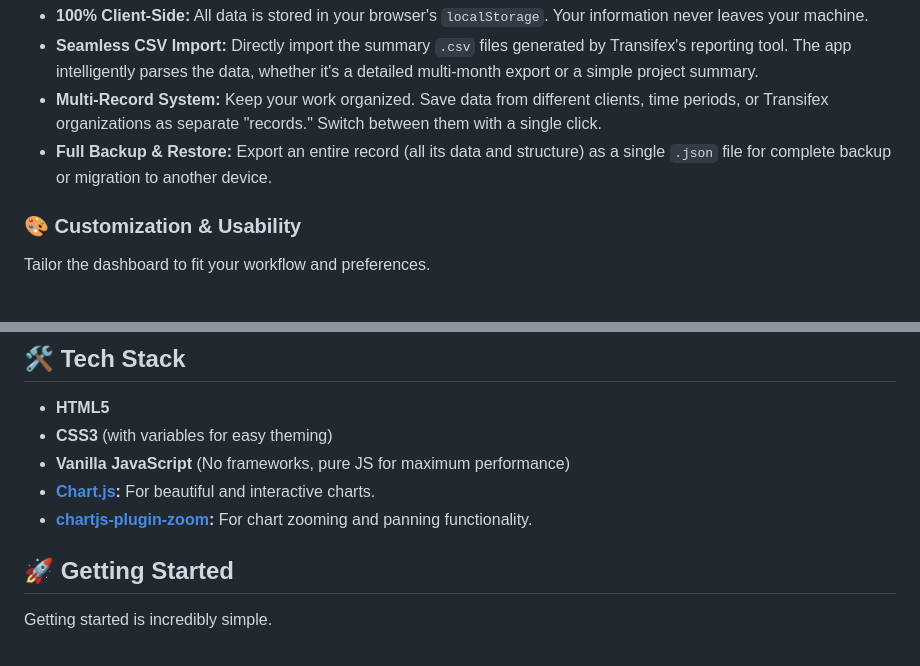
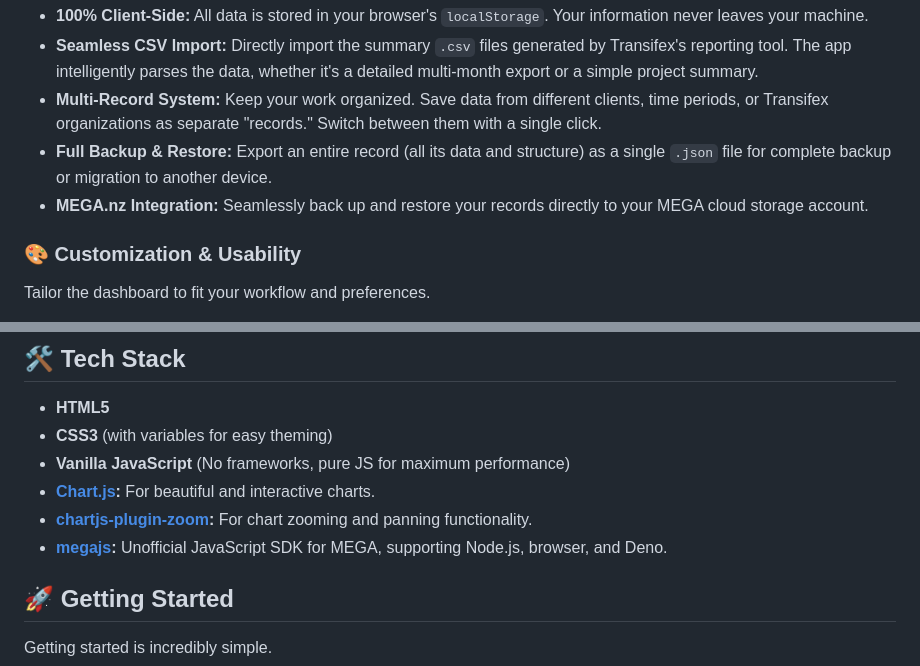
Before and after one commit to scravonix/Transifex-Report-Dashboard, a Markdown page: README.md, 2 parts joined by grey strips. GitHub-like rendering.

```diff
--- a/README.md
+++ b/README.md
@@ -34,6 +34,7 @@ You are in full control of your data, from import to backup.
 - **Seamless CSV Import:** Directly import the summary `.csv` files generated by Transifex's reporting tool. The app intelligently parses the data, whether it's a detailed multi-month export or a simple project summary.
 - **Multi-Record System:** Keep your work organized. Save data from different clients, time periods, or Transifex organizations as separate "records." Switch between them with a single click.
 - **Full Backup & Restore:** Export an entire record (all its data and structure) as a single `.json` file for complete backup or migration to another device.
+- **MEGA.nz Integration:** Seamlessly back up and restore your records directly to your MEGA cloud storage account.
 
 ### 🎨 Customization & Usability
 
@@ -52,6 +53,7 @@ Tailor the dashboard to fit your workflow and preferences.
 - **Vanilla JavaScript** (No frameworks, pure JS for maximum performance)
 - **[Chart.js](https://www.chartjs.org/):** For beautiful and interactive charts.
 - **[chartjs-plugin-zoom](https://www.chartjs.org/chartjs-plugin-zoom/):** For chart zooming and panning functionality.
+- **[megajs](https://mega.js.org/):** Unofficial JavaScript SDK for MEGA, supporting Node.js, browser, and Deno.
 
 ## 🚀 Getting Started
 
```
